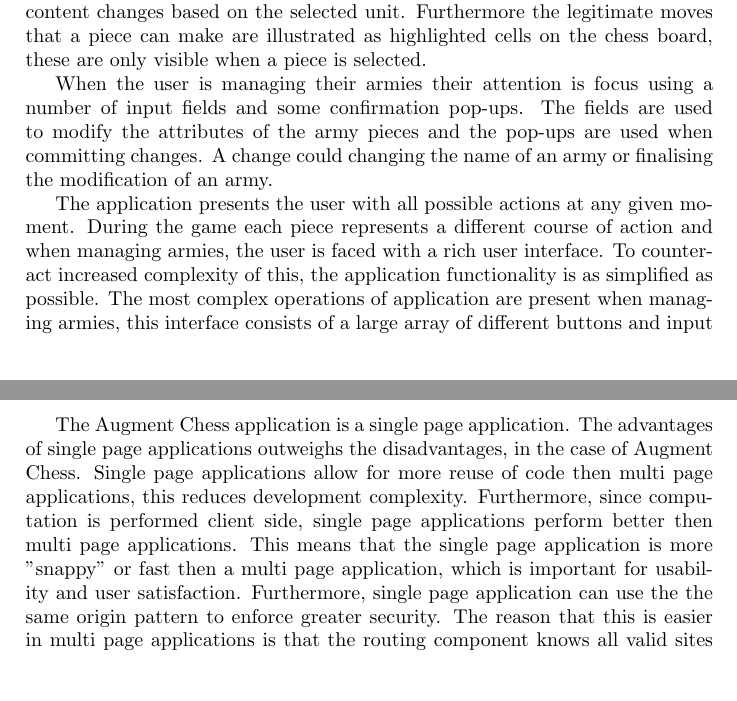
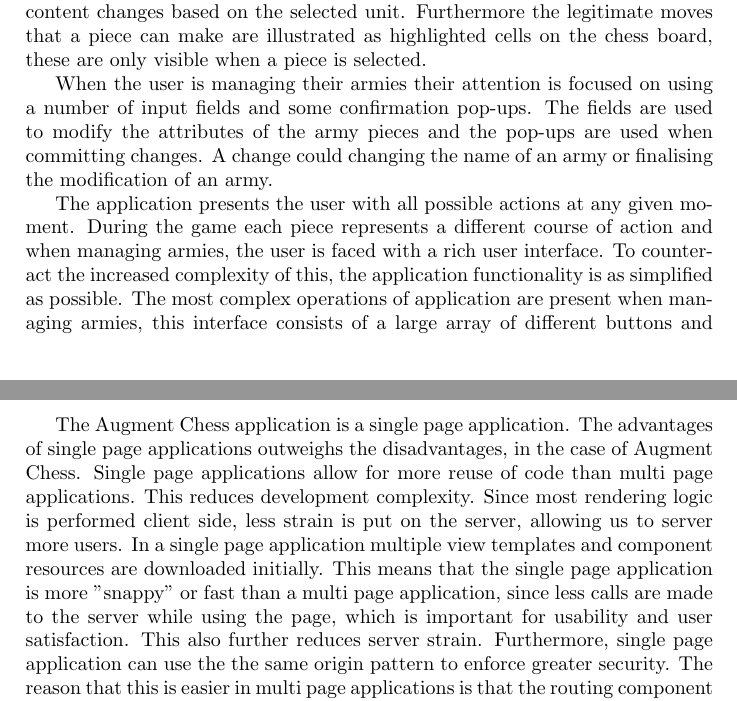
Before and after one commit to tgm-git/sw7-we, a LaTeX problem sheet (assignments/assignment-8/assignment-8.tex): two parts of pages 1 and 2 of 4, joined at a grey line, cut so that both start at the same text, the shorter picture padded with empty space. Compiled offline with pdfLaTeX.

Commit message:
some corrections

```diff
--- a/assignments/assignment-8/assignment-8.tex
+++ b/assignments/assignment-8/assignment-8.tex
@@ -36,10 +36,10 @@
 The application makes additional information available to the user when a piece is selected. This information consists of the pieces attributes as well as the possible valid moves. This is consistent with the details on demand interface design pattern. The pattern has been implemented as a attribute box which shows the currently selected pieces attributes, the box is always visible, but the content changes based on the selected unit. Furthermore the legitimate moves that a piece can make are illustrated as highlighted cells on the chess board, these are only visible when a piece is selected.
 
 
-When the user is managing their armies their attention is focus using a number of input fields and some confirmation pop-ups. The fields are used to modify the attributes of the army pieces and the pop-ups are used when committing changes. A change could changing the name of an army or finalising the modification of an army.
+When the user is managing their armies their attention is focused on using a number of input fields and some confirmation pop-ups. The fields are used to modify the attributes of the army pieces and the pop-ups are used when committing changes. A change could changing the name of an army or finalising the modification of an army.
 
 
-The application presents the user with all possible actions at any given moment. During the game each piece represents a different course of action and when managing armies, the user is faced with a rich user interface. To counteract increased complexity of this, the application functionality is as simplified as possible. The most complex operations of application are present when managing armies, this interface consists of a large array of different buttons and input fields. This is consistent with multifunction control.
+The application presents the user with all possible actions at any given moment. During the game each piece represents a different course of action and when managing armies, the user is faced with a rich user interface. To counteract the increased complexity of this, the application functionality is as simplified as possible. The most complex operations of application are present when managing armies, this interface consists of a large array of different buttons and input fields. This is consistent with multifunction control.
 
 
 Finally actions on demand and user driven page component visibility interface patterns could be included in the application. The user driven page component visibility pattern is circumvented by the different dynamic pages generated on the client side. This effectively only shows the relevant information, but this is not directly controlled by the user. The actions on demand pattern could be used instead of the multifunction control, however hiding functionality from the users would not benefit the application in this case.
@@ -48,8 +48,8 @@
 \textit{Consider the advantages and disadvantages of implementing your Web application as a single page application. In which context, would it be better to implement it as a single page application?}
 \end{quote}
 
-The Augment Chess application is a single page application. The advantages of single page applications outweighs the disadvantages, in the case of Augment Chess. Single page applications allow for more reuse of code then multi page applications, this reduces development complexity. Furthermore, since computation is performed client side, single page applications perform better then multi page applications. This means that the single page application is more "snappy" or fast then a multi page application, which is important for usability and user satisfaction. Furthermore, single page application can use the the same origin pattern to enforce greater security. The reason that this is easier in multi page applications is that the routing component knows all valid sites beforehand, this is the case because valid sites are local or share origin with the application.
-
+The Augment Chess application is a single page application. The advantages of single page applications outweighs the disadvantages, in the case of Augment Chess. Single page applications allow for more reuse of code than multi page applications. This reduces development complexity.
+Since most rendering logic is performed client side, less strain is put on the server, allowing us to server more users. In a single page application multiple view templates and component resources are downloaded initially. This means that the single page application is more "snappy" or fast than a multi page application, since less calls are made to the server while using the page, which is important for usability and user satisfaction. This also further reduces server strain. Furthermore, single page application can use the the same origin pattern to enforce greater security. The reason that this is easier in multi page applications is that the routing component knows all valid sites beforehand, this is the case because valid sites are local or share origin with the application.
 The disadvantages of single page applications consist of a large initial download and a much greater memory consumption. The full application must be downloaded initially and the application must be kept in memory throughout use. Furthermore, the single page application only has one page and therefore a single point of failure. Should something go wrong with the page, the entire application is dysfunctional whereas a multi page application could still serve the remaining pages properly regardless of a single broken page.
 
 \section{Question 3}
```
